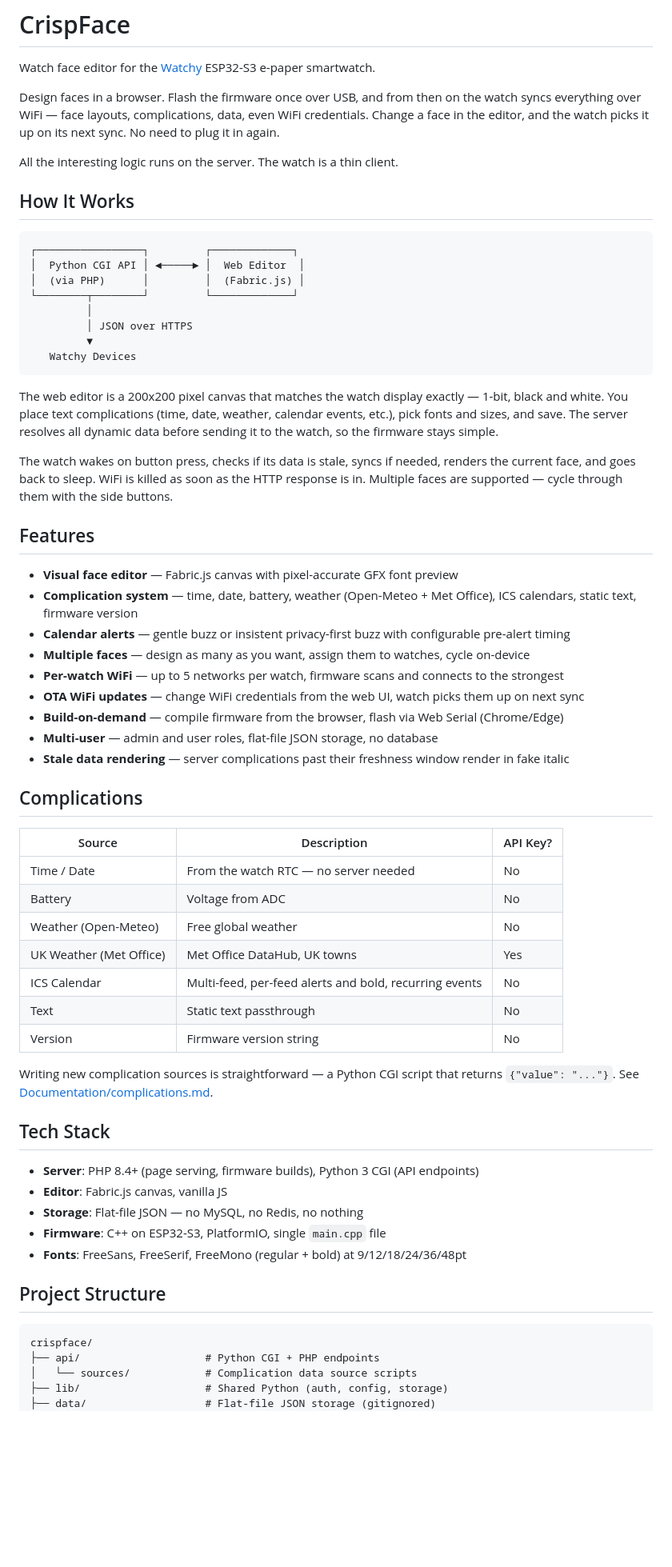
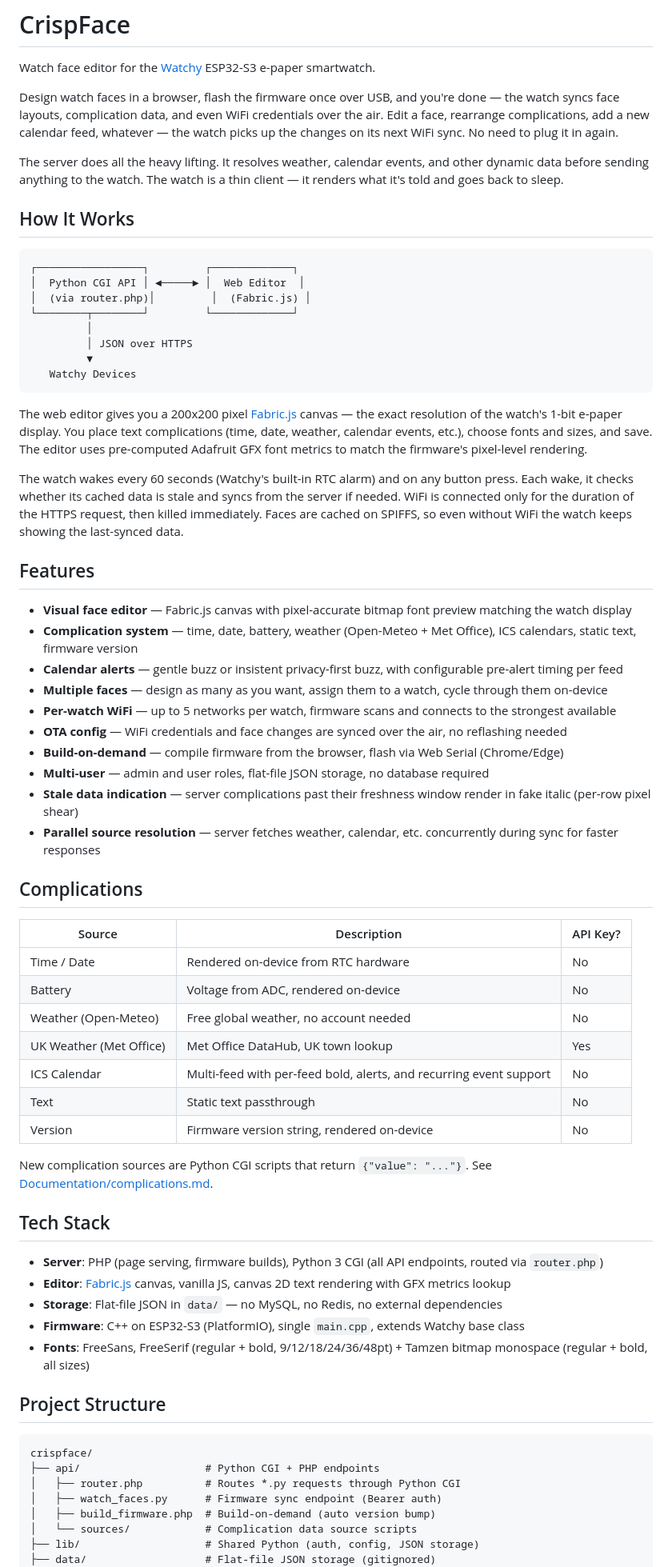
Before and after one commit to chrispyfur/crispface, a Markdown page: README.md, the part around one of its changes. Shown at 80% size. Drawn GitHub-style; blank space fills up the shorter version.

Commit message:
Rewrite README from source — fix monospace font, wake behaviour, add detail
Verified every claim against actual code. Key corrections:
- Monospace font is Tamzen bitmap, not FreeMono
- Watch wakes every 60s via RTC alarm AND on button press (not button-only)
- Clarified flash-once workflow more prominently
- Added parallel source resolution, double-press timing, wrap-around detail
- Expanded project structure with key files

Co-Authored-By: Claude Opus 4.6 <noreply@anthropic.com>

````diff
--- a/README.md
+++ b/README.md
@@ -2,16 +2,16 @@
 
 Watch face editor for the [Watchy](https://watchy.sqfmi.com/) ESP32-S3 e-paper smartwatch.
 
-Design faces in a browser. Flash the firmware once over USB, and from then on the watch syncs everything over WiFi — face layouts, complications, data, even WiFi credentials. Change a face in the editor, and the watch picks it up on its next sync. No need to plug it in again.
+Design watch faces in a browser, flash the firmware once over USB, and you're done — the watch syncs face layouts, complication data, and even WiFi credentials over the air. Edit a face, rearrange complications, add a new calendar feed, whatever — the watch picks up the changes on its next WiFi sync. No need to plug it in again.
 
-All the interesting logic runs on the server. The watch is a thin client.
+The server does all the heavy lifting. It resolves weather, calendar events, and other dynamic data before sending anything to the watch. The watch is a thin client — it renders what it's told and goes back to sleep.
 
 ## How It Works
 
 ```
 ┌─────────────────┐         ┌─────────────┐
 │  Python CGI API │ ◄─────► │  Web Editor  │
-│  (via PHP)      │         │  (Fabric.js) │
+│  (via router.php)│         │  (Fabric.js) │
 └────────┬────────┘         └─────────────┘
          │
          │ JSON over HTTPS
@@ -19,50 +19,54 @@ All the interesting logic runs on the server. The watch is a thin client.
    Watchy Devices
 ```
 
-The web editor is a 200x200 pixel canvas that matches the watch display exactly — 1-bit, black and white. You place text complications (time, date, weather, calendar events, etc.), pick fonts and sizes, and save. The server resolves all dynamic data before sending it to the watch, so the firmware stays simple.
+The web editor gives you a 200x200 pixel [Fabric.js](http://fabricjs.com/) canvas — the exact resolution of the watch's 1-bit e-paper display. You place text complications (time, date, weather, calendar events, etc.), choose fonts and sizes, and save. The editor uses pre-computed Adafruit GFX font metrics to match the firmware's pixel-level rendering.
 
-The watch wakes on button press, checks if its data is stale, syncs if needed, renders the current face, and goes back to sleep. WiFi is killed as soon as the HTTP response is in. Multiple faces are supported — cycle through them with the side buttons.
+The watch wakes every 60 seconds (Watchy's built-in RTC alarm) and on any button press. Each wake, it checks whether its cached data is stale and syncs from the server if needed. WiFi is connected only for the duration of the HTTPS request, then killed immediately. Faces are cached on SPIFFS, so even without WiFi the watch keeps showing the last-synced data.
 
 ## Features
 
-- **Visual face editor** — Fabric.js canvas with pixel-accurate GFX font preview
+- **Visual face editor** — Fabric.js canvas with pixel-accurate bitmap font preview matching the watch display
 - **Complication system** — time, date, battery, weather (Open-Meteo + Met Office), ICS calendars, static text, firmware version
-- **Calendar alerts** — gentle buzz or insistent privacy-first buzz with configurable pre-alert timing
-- **Multiple faces** — design as many as you want, assign them to watches, cycle on-device
-- **Per-watch WiFi** — up to 5 networks per watch, firmware scans and connects to the strongest
-- **OTA WiFi updates** — change WiFi credentials from the web UI, watch picks them up on next sync
+- **Calendar alerts** — gentle buzz or insistent privacy-first buzz, with configurable pre-alert timing per feed
+- **Multiple faces** — design as many as you want, assign them to a watch, cycle through them on-device
+- **Per-watch WiFi** — up to 5 networks per watch, firmware scans and connects to the strongest available
+- **OTA config** — WiFi credentials and face changes are synced over the air, no reflashing needed
 - **Build-on-demand** — compile firmware from the browser, flash via Web Serial (Chrome/Edge)
-- **Multi-user** — admin and user roles, flat-file JSON storage, no database
-- **Stale data rendering** — server complications past their freshness window render in fake italic
+- **Multi-user** — admin and user roles, flat-file JSON storage, no database required
+- **Stale data indication** — server complications past their freshness window render in fake italic (per-row pixel shear)
+- **Parallel source resolution** — server fetches weather, calendar, etc. concurrently during sync for faster responses
 
 ## Complications
 
 | Source | Description | API Key? |
 |---|---|---|
-| Time / Date | From the watch RTC — no server needed | No |
-| Battery | Voltage from ADC | No |
-| Weather (Open-Meteo) | Free global weather | No |
-| UK Weather (Met Office) | Met Office DataHub, UK towns | Yes |
-| ICS Calendar | Multi-feed, per-feed alerts and bold, recurring events | No |
+| Time / Date | Rendered on-device from RTC hardware | No |
+| Battery | Voltage from ADC, rendered on-device | No |
+| Weather (Open-Meteo) | Free global weather, no account needed | No |
+| UK Weather (Met Office) | Met Office DataHub, UK town lookup | Yes |
+| ICS Calendar | Multi-feed with per-feed bold, alerts, and recurring event support | No |
 | Text | Static text passthrough | No |
-| Version | Firmware version string | No |
+| Version | Firmware version string, rendered on-device | No |
 
-Writing new complication sources is straightforward — a Python CGI script that returns `{"value": "..."}`. See [Documentation/complications.md](Documentation/complications.md).
+New complication sources are Python CGI scripts that return `{"value": "..."}`. See [Documentation/complications.md](Documentation/complications.md).
 
 ## Tech Stack
 
-- **Server**: PHP 8.4+ (page serving, firmware builds), Python 3 CGI (API endpoints)
-- **Editor**: Fabric.js canvas, vanilla JS
-- **Storage**: Flat-file JSON — no MySQL, no Redis, no nothing
-- **Firmware**: C++ on ESP32-S3, PlatformIO, single `main.cpp` file
-- **Fonts**: FreeSans, FreeSerif, FreeMono (regular + bold) at 9/12/18/24/36/48pt
+- **Server**: PHP (page serving, firmware builds), Python 3 CGI (all API endpoints, routed via `router.php`)
+- **Editor**: [Fabric.js](http://fabricjs.com/) canvas, vanilla JS, canvas 2D text rendering with GFX metrics lookup
+- **Storage**: Flat-file JSON in `data/` — no MySQL, no Redis, no external dependencies
+- **Firmware**: C++ on ESP32-S3 (PlatformIO), single `main.cpp`, extends Watchy base class
+- **Fonts**: FreeSans, FreeSerif (regular + bold, 9/12/18/24/36/48pt) + Tamzen bitmap monospace (regular + bold, all sizes)
 
 ## Project Structure
 
 ```
 crispface/
 ├── api/                    # Python CGI + PHP endpoints
+│   ├── router.php          # Routes *.py requests through Python CGI
+│   ├── watch_faces.py      # Firmware sync endpoint (Bearer auth)
+│   ├── build_firmware.php  # Build-on-demand (auto version bump)
 │   └── sources/            # Complication data source scripts
-├── lib/                    # Shared Python (auth, config, storage)
+├── lib/                    # Shared Python (auth, config, JSON storage)
 ├── data/                   # Flat-file JSON storage (gitignored)
 ├── firmware/               # ESP32-S3 PlatformIO project
````
Also changed, not shown: other parts of README.md (+16 -14 lines).
